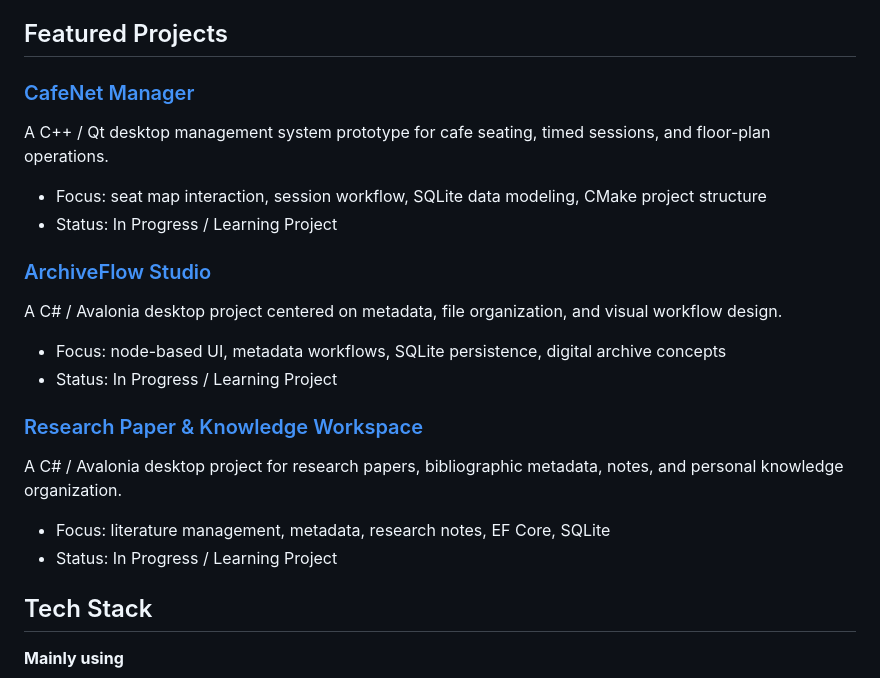
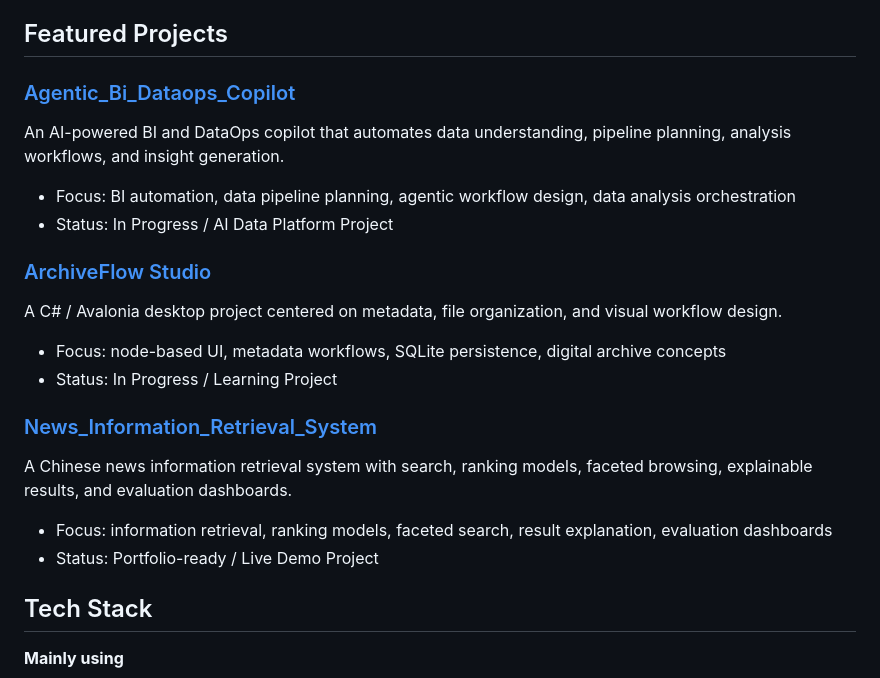
Before and after one commit to Justin21523/Justin21523, a Markdown page: README.md, the part around the change. Drawn GitHub-style.

Commit message:
Revise featured projects in README.md
Updated project descriptions and statuses in README.

```diff
--- a/README.md
+++ b/README.md
@@ -15,26 +15,26 @@ My background is related to **Library and Information Science**, so I am especia
 
 ## Featured Projects
 
-### [CafeNet Manager](https://github.com/Justin21523/cafe-net-manager)
+### [Agentic_Bi_Dataops_Copilot](https://github.com/Justin21523/agentic-bi-dataops-copilot)
 
-A C++ / Qt desktop management system prototype for cafe seating, timed sessions, and floor-plan operations.
+An AI-powered BI and DataOps copilot that automates data understanding, pipeline planning, analysis workflows, and insight generation.
 
-- Focus: seat map interaction, session workflow, SQLite data modeling, CMake project structure
-- Status: In Progress / Learning Project
+* Focus: BI automation, data pipeline planning, agentic workflow design, data analysis orchestration
+* Status: In Progress / AI Data Platform Project
 
 ### [ArchiveFlow Studio](https://github.com/Justin21523/archive-flow-studio)
 
 A C# / Avalonia desktop project centered on metadata, file organization, and visual workflow design.
 
-- Focus: node-based UI, metadata workflows, SQLite persistence, digital archive concepts
-- Status: In Progress / Learning Project
+* Focus: node-based UI, metadata workflows, SQLite persistence, digital archive concepts
+* Status: In Progress / Learning Project
 
-### [Research Paper & Knowledge Workspace](https://github.com/Justin21523/research-paper-and-knowledge-workspace)
+### [News_Information_Retrieval_System](https://github.com/Justin21523/news-information-retrieval-system)
 
-A C# / Avalonia desktop project for research papers, bibliographic metadata, notes, and personal knowledge organization.
+A Chinese news information retrieval system with search, ranking models, faceted browsing, explainable results, and evaluation dashboards.
 
-- Focus: literature management, metadata, research notes, EF Core, SQLite
-- Status: In Progress / Learning Project
+* Focus: information retrieval, ranking models, faceted search, result explanation, evaluation dashboards
+* Status: Portfolio-ready / Live Demo Project
 
 ## Tech Stack
 
```
